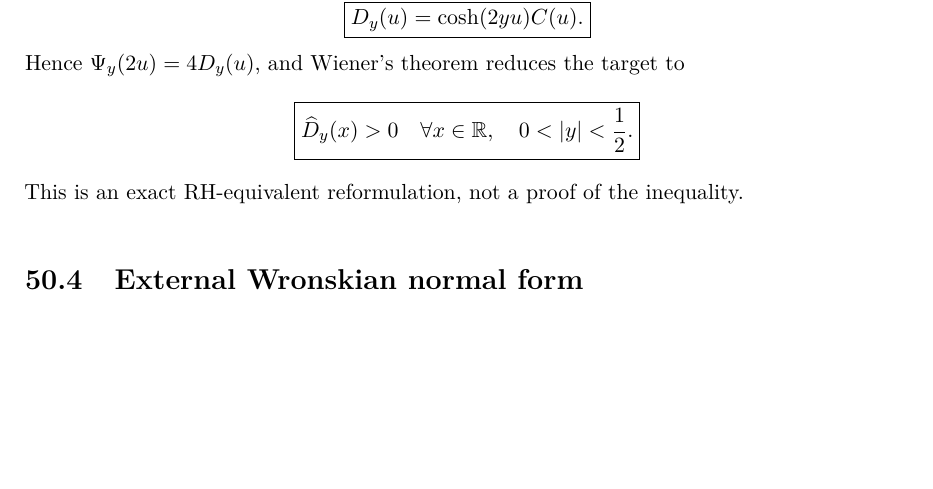
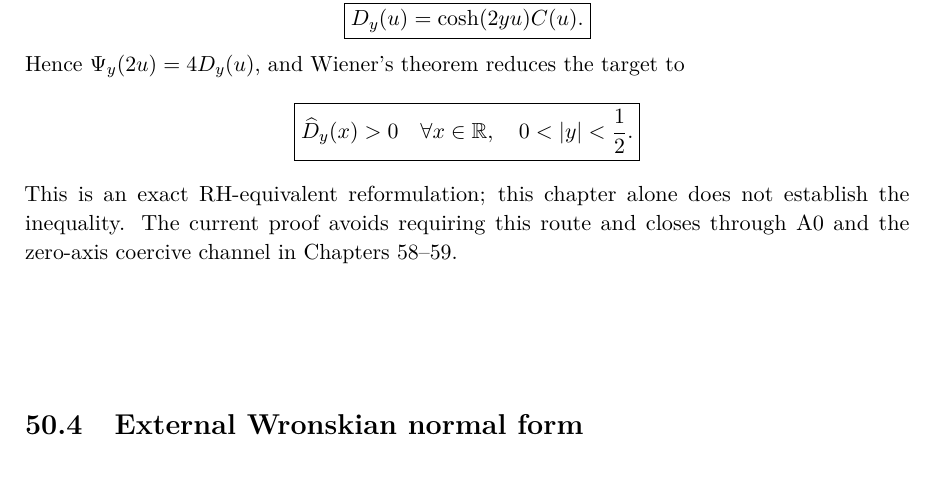
Before and after one commit to AdrianLipa90/secret-of-a-half, a LaTeX thesis (monograph/main.tex, which reads monograph/chapters/50_jensen_wiener_kernel_frontier.tex): part of page 227 of 287, cut so that both start at the same text, the shorter picture padded with empty space. Compiled offline with pdfLaTeX.

Commit message:
Clarify Jensen-Wiener route under proof edition

```diff
--- a/monograph/chapters/50_jensen_wiener_kernel_frontier.tex
+++ b/monograph/chapters/50_jensen_wiener_kernel_frontier.tex
@@ -45,7 +45,7 @@ Hence $\Psi_y(2u)=4D_y(u)$, and Wiener's theorem reduces the target to
 \[
 \boxed{\widehat D_y(x)>0\quad\forall x\in\mathbb R,\quad0<|y|<\frac12.}
 \]
-This is an exact RH-equivalent reformulation, not a proof of the inequality.
+This is an exact RH-equivalent reformulation; this chapter alone does not establish the inequality. The current proof avoids requiring this route and closes through A0 and the zero-axis coercive channel in Chapters~58--59.
 
 \section{External Wronskian normal form}
 Let
```
